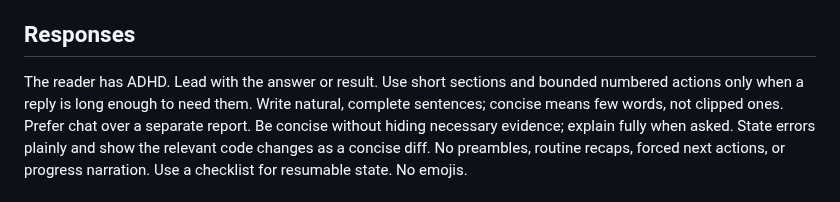
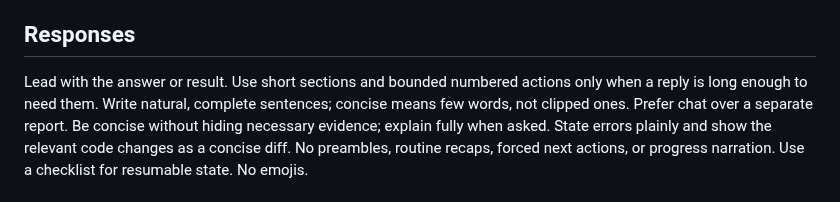
Before and after one commit to svankina/agents, a Markdown page: omp/AGENTS.md, the part around the change. Drawn GitHub-style.

Commit message:
Drop ADHD note from response guidance

```diff
--- a/omp/AGENTS.md
+++ b/omp/AGENTS.md
@@ -37,8 +37,8 @@ source with the `maintaining-agent-resources` skill.
 
 ## Responses
 
-The reader has ADHD. Lead with the answer or result. Use short sections and
-bounded numbered actions only when a reply is long enough to need them. Write
+Lead with the answer or result. Use short sections and bounded numbered
+actions only when a reply is long enough to need them. Write
 natural, complete sentences; concise means few words, not clipped ones. Prefer
 chat over a separate report. Be concise without hiding necessary evidence;
 explain fully when asked. State errors plainly and show the relevant code
```
